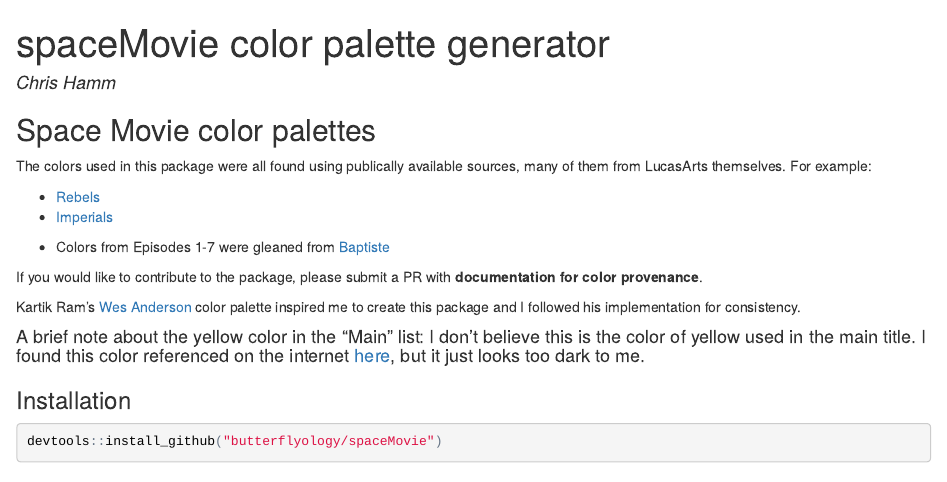
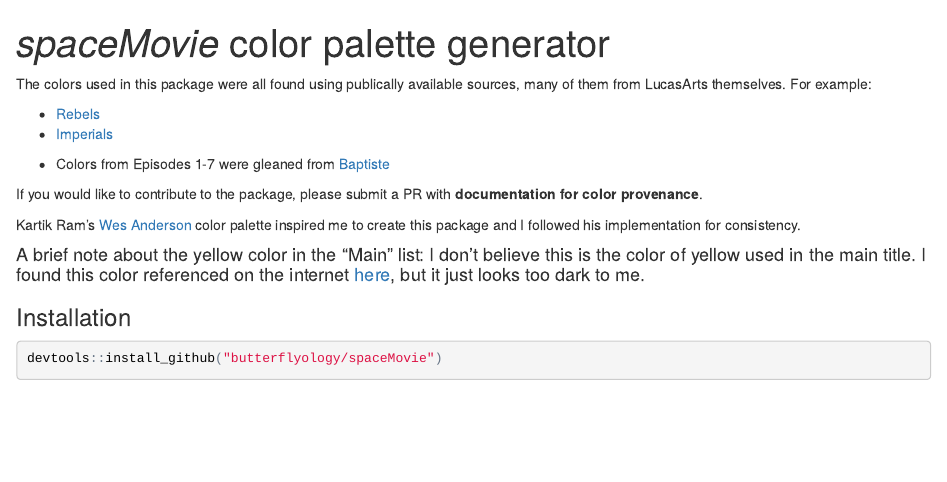
Before and after one commit to butterflyology/spaceMovie, an R Markdown document (README.Rmd): the page in a window 1100 px wide, from its top. The pictures show the output file README.html that the author committed with the source, opened offline.

Commit message:
Removed author block in YAML header and the 2nd level header (duplicated).

````diff
--- a/README.Rmd
+++ b/README.Rmd
@@ -1,6 +1,5 @@
 ---
-title: "spaceMovie color palette generator"
-author: "Chris Hamm"
+title: "*spaceMovie* color palette generator"
 output:
       html_document:
         keep_md: TRUE
@@ -13,7 +12,6 @@
 )
 ```
 
-## Space Movie color palettes
 The colors used in this package were all found using publically available sources, many of them from LucasArts themselves. For example:
 
 - [Rebels](http://www.starwars.com/news/star-wars-rebels-costume-color-guide-for-padawans-twileks-and-more)
````
Also changed, not shown: README.html, README.md.
